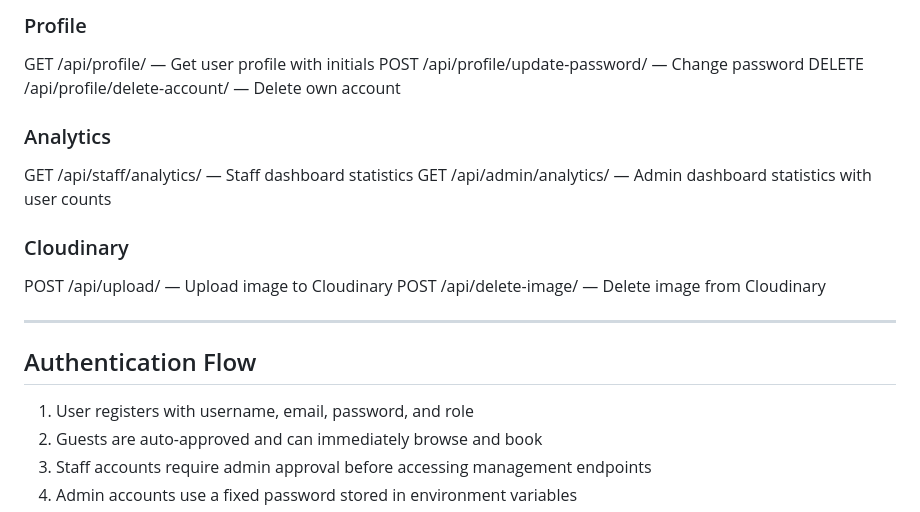
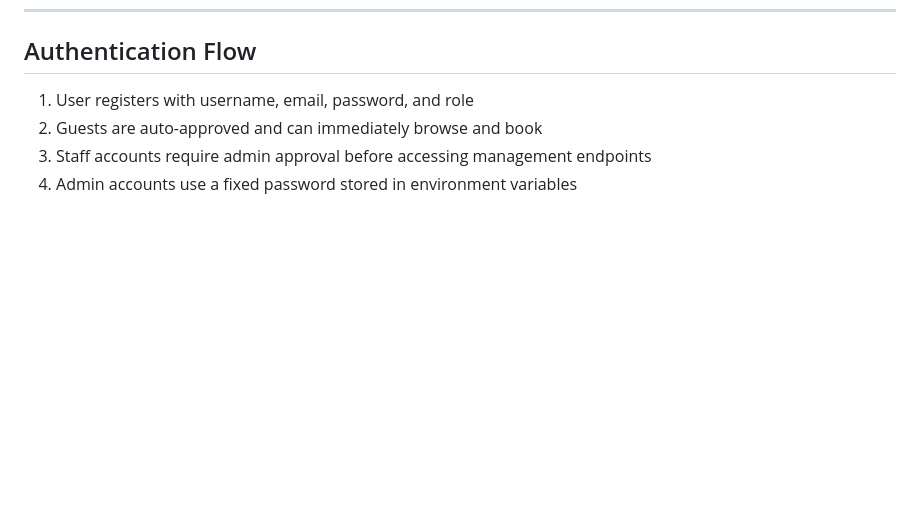
Before and after one commit to ShawnAjamala/final_capstone, a Markdown page: README.md, the part around one of its changes. Rendered like a GitHub page; blank space fills up the shorter version.

Commit message:
Edit api section from README

```diff
--- a/README.md
+++ b/README.md
@@ -212,20 +113,3 @@ DELETE /api/admin/users/:id/delete/ — Permanently delete any user
-### Profile
-
-GET /api/profile/ — Get user profile with initials
-POST /api/profile/update-password/ — Change password
-DELETE /api/profile/delete-account/ — Delete own account
-
-### Analytics
-
-GET /api/staff/analytics/ — Staff dashboard statistics
-GET /api/admin/analytics/ — Admin dashboard statistics with user counts
-
-### Cloudinary
-
-POST /api/upload/ — Upload image to Cloudinary
-POST /api/delete-image/ — Delete image from Cloudinary
-
----
 
 ## Authentication Flow
 
```
Also changed, not shown: other parts of README.md (+0 -99 lines).
